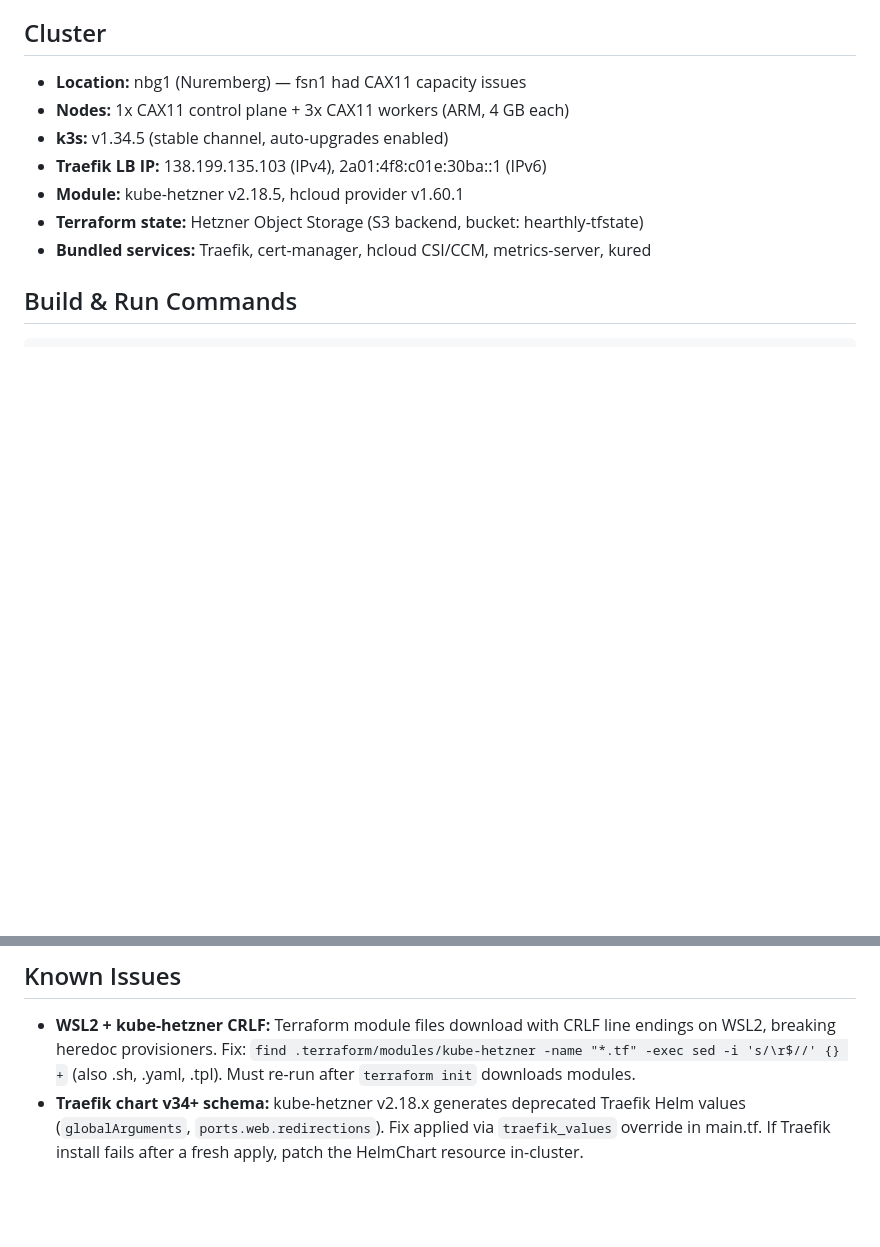
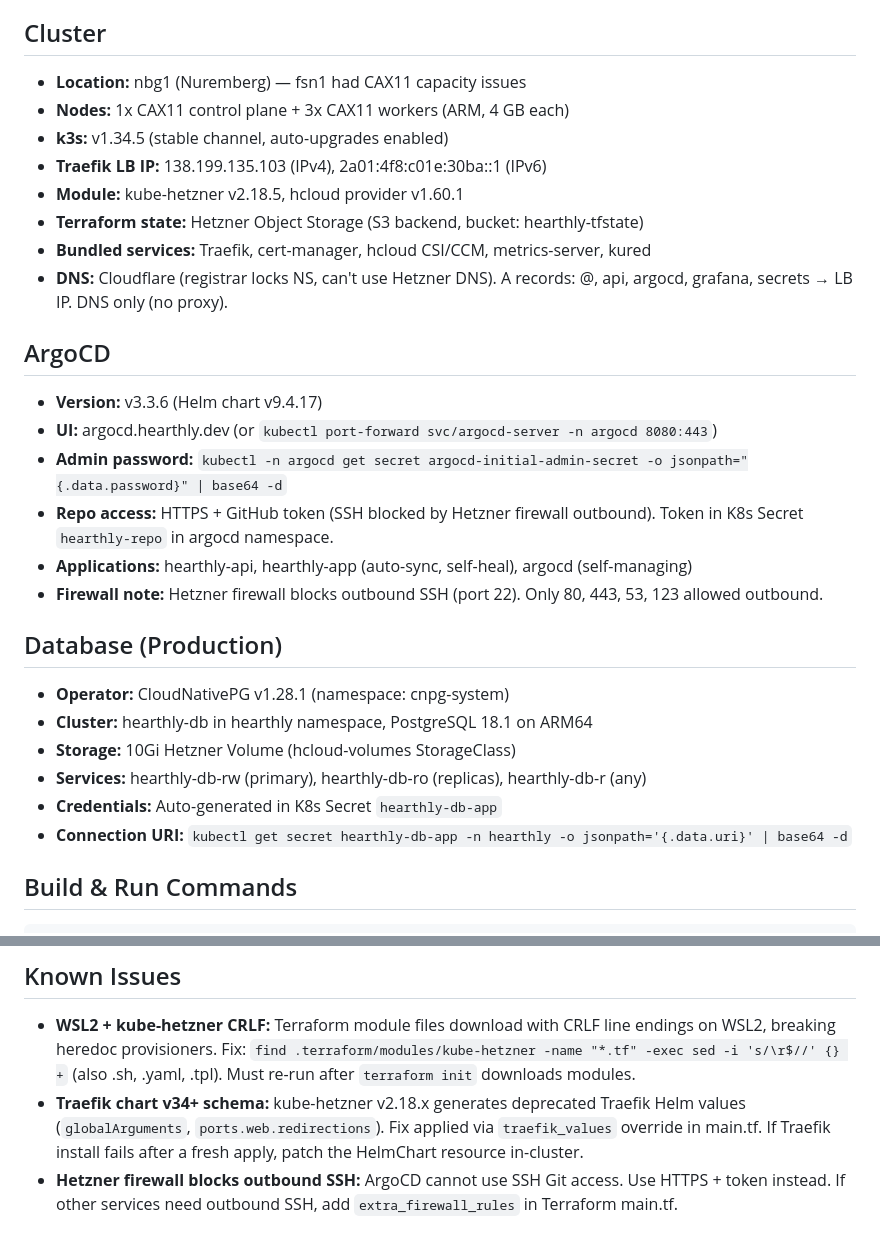
Before and after one commit to rudingma/hearthly, a Markdown page: CLAUDE.md, 2 parts joined by grey strips. GitHub-like rendering; blank space fills up the shorter version.

Commit message:
docs: add ArgoCD, database, and DNS details to CLAUDE.md

```diff
--- a/CLAUDE.md
+++ b/CLAUDE.md
@@ -38,6 +38,25 @@ Family management app. Phase 1 = infrastructure setup (no features). See `tasks/
 - **Module:** kube-hetzner v2.18.5, hcloud provider v1.60.1
 - **Terraform state:** Hetzner Object Storage (S3 backend, bucket: hearthly-tfstate)
 - **Bundled services:** Traefik, cert-manager, hcloud CSI/CCM, metrics-server, kured
+- **DNS:** Cloudflare (registrar locks NS, can't use Hetzner DNS). A records: @, api, argocd, grafana, secrets → LB IP. DNS only (no proxy).
+
+## ArgoCD
+
+- **Version:** v3.3.6 (Helm chart v9.4.17)
+- **UI:** argocd.hearthly.dev (or `kubectl port-forward svc/argocd-server -n argocd 8080:443`)
+- **Admin password:** `kubectl -n argocd get secret argocd-initial-admin-secret -o jsonpath="{.data.password}" | base64 -d`
+- **Repo access:** HTTPS + GitHub token (SSH blocked by Hetzner firewall outbound). Token in K8s Secret `hearthly-repo` in argocd namespace.
+- **Applications:** hearthly-api, hearthly-app (auto-sync, self-heal), argocd (self-managing)
+- **Firewall note:** Hetzner firewall blocks outbound SSH (port 22). Only 80, 443, 53, 123 allowed outbound.
+
+## Database (Production)
+
+- **Operator:** CloudNativePG v1.28.1 (namespace: cnpg-system)
+- **Cluster:** hearthly-db in hearthly namespace, PostgreSQL 18.1 on ARM64
+- **Storage:** 10Gi Hetzner Volume (hcloud-volumes StorageClass)
+- **Services:** hearthly-db-rw (primary), hearthly-db-ro (replicas), hearthly-db-r (any)
+- **Credentials:** Auto-generated in K8s Secret `hearthly-db-app`
+- **Connection URI:** `kubectl get secret hearthly-db-app -n hearthly -o jsonpath='{.data.uri}' | base64 -d`
 
 ## Build & Run Commands
 
@@ -100,3 +119,4 @@ kubectl get pods -A                  # All pods across namespaces
 
 - **WSL2 + kube-hetzner CRLF:** Terraform module files download with CRLF line endings on WSL2, breaking heredoc provisioners. Fix: `find .terraform/modules/kube-hetzner -name "*.tf" -exec sed -i 's/\r$//' {} +` (also .sh, .yaml, .tpl). Must re-run after `terraform init` downloads modules.
 - **Traefik chart v34+ schema:** kube-hetzner v2.18.x generates deprecated Traefik Helm values (`globalArguments`, `ports.web.redirections`). Fix applied via `traefik_values` override in main.tf. If Traefik install fails after a fresh apply, patch the HelmChart resource in-cluster.
+- **Hetzner firewall blocks outbound SSH:** ArgoCD cannot use SSH Git access. Use HTTPS + token instead. If other services need outbound SSH, add `extra_firewall_rules` in Terraform main.tf.
```
